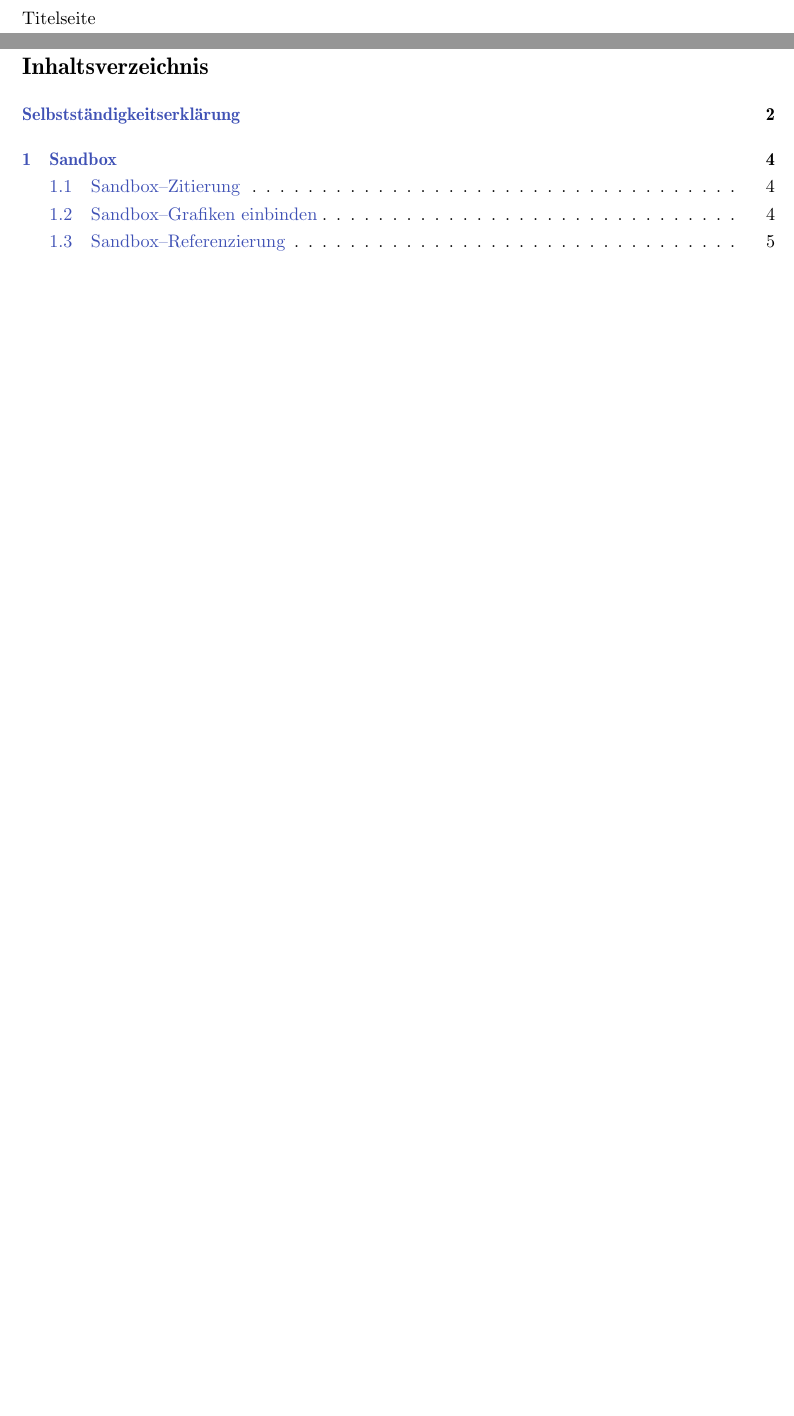
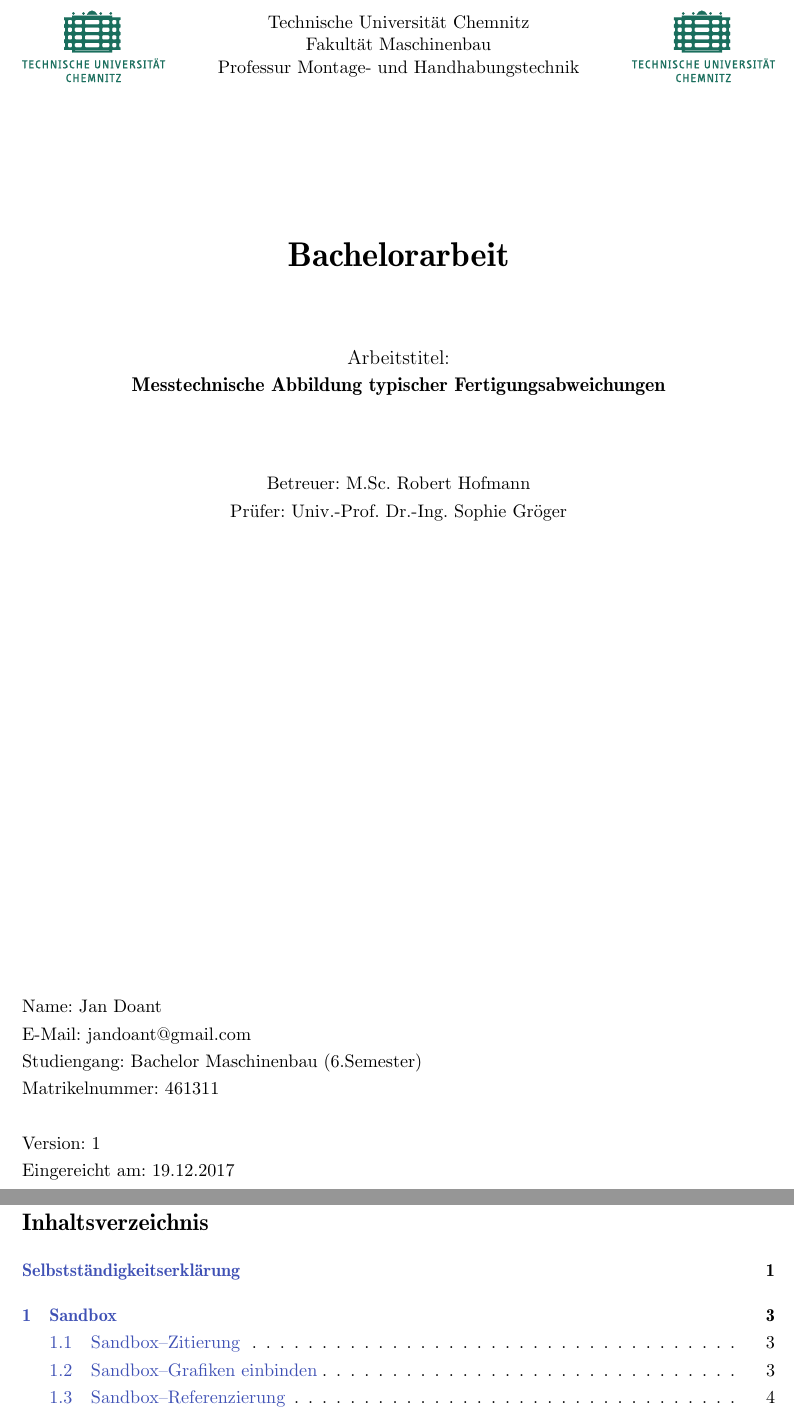
Before and after one commit to jandoant/bachelorarbeit, a LaTeX document (src/main.tex, which reads src/chapters/00_titelseite.tex): two parts of pages 1 and 3 of 8, joined at a grey line, cut at the place of the change, the shorter picture padded with empty space. Compiled offline with pdfLaTeX.

Commit message:
vorläufige Titelseite hinzufügen

```diff
--- a/src/chapters/00_titelseite.tex
+++ b/src/chapters/00_titelseite.tex
@@ -1 +1,62 @@
-Titelseite
+\begin{titlepage}
+
+\begin{figure}[htbp]
+	\begin{minipage}{0.19\textwidth}
+		% \textwidth bezieht sich nun auf die Minipage
+		\includegraphics[width=\textwidth]{img/logo_tuc.pdf}
+	\end{minipage}
+	% Auffüllen des Zwischenraums
+	\hfill
+	% minipage mit Text
+	\begin{minipage}{0.6\textwidth}
+		\begin{center}
+			Technische Universität Chemnitz\\
+			Fakultät Maschinenbau\\
+			Professur Montage- und Handhabungstechnik
+		\end{center}
+	\end{minipage}
+	\hfill
+	\begin{minipage}{0.19\textwidth}
+		% \textwidth bezieht sich nun auf die Minipage
+		\includegraphics[width=\textwidth]{img/logo_tuc.pdf}
+	\end{minipage}
+\end{figure}
+
+
+	\vspace*{1cm}
+
+		\begin{center}
+
+		\vspace{1.5cm}
+
+		{\huge\textbf{Bachelorarbeit}}
+
+		\vspace{1.5cm}
+
+		{\large Arbeitstitel:}\\
+		{\large\textbf{\mytitle}}
+
+		\vspace{1.5cm}
+
+		Betreuer: M.Sc. Robert Hofmann\\
+		Prüfer: Univ.-Prof. Dr.-Ing. Sophie Gröger
+
+		\vfill
+
+
+
+	\end{center}
+
+	\begin{flushleft}
+		Name: Jan Doant\\
+		E-Mail: jandoant@gmail.com\\
+		Studiengang: Bachelor Maschinenbau (6.Semester)\\
+		Matrikelnummer: 461311\linebreak
+
+		Version: 1\\
+		Eingereicht am: 19.12.2017
+
+	\end{flushleft}
+
+
+\end{titlepage}
--- a/src/main.tex
+++ b/src/main.tex
@@ -53,7 +53,7 @@
 
 % -- Verweise
 % -- Verweise werden im Dokument klickbar
-\usepackage{hyperref}
+\usepackage[pdfpagelabels]{hyperref}
 % -- Einfärben von Verweisen
 \usepackage[dvipsnames,svgnames,x11names,hyperref]{xcolor}
 \hypersetup{
```
Also changed, not shown: src/main.tex (2 more changed lines).
